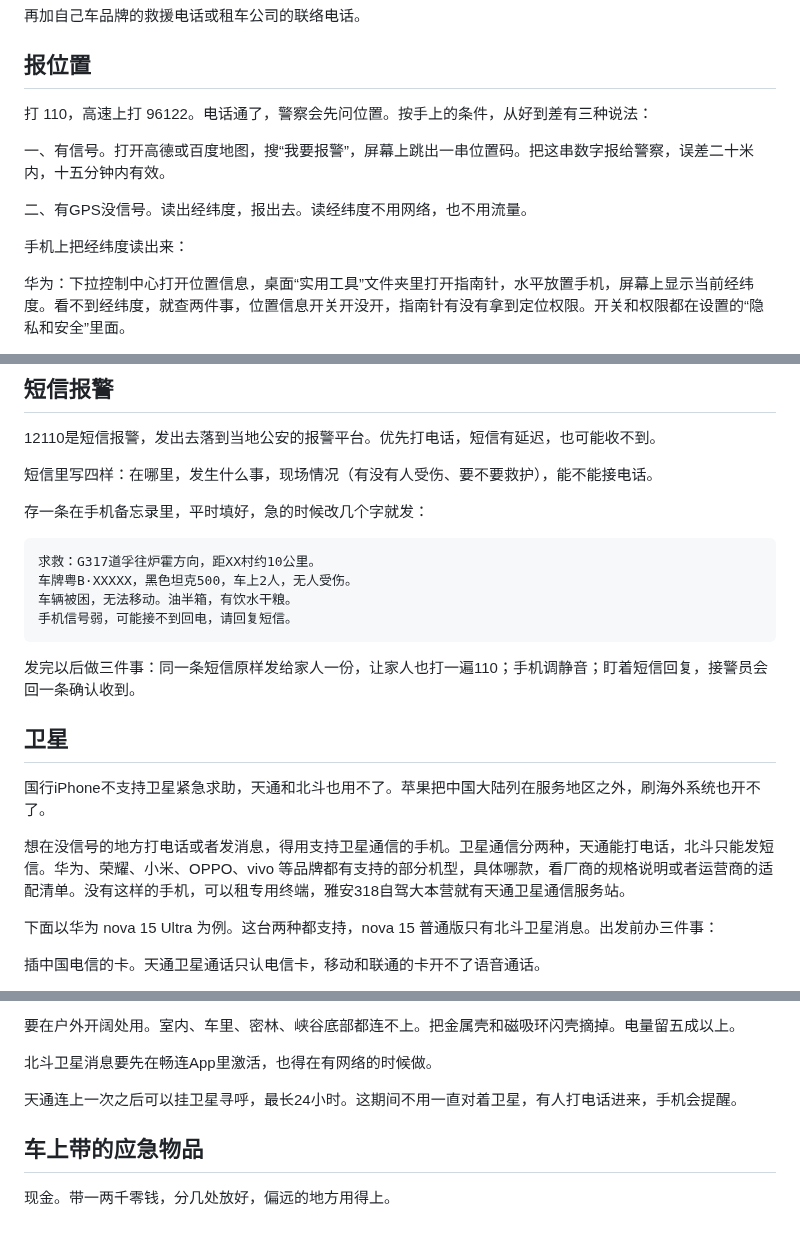
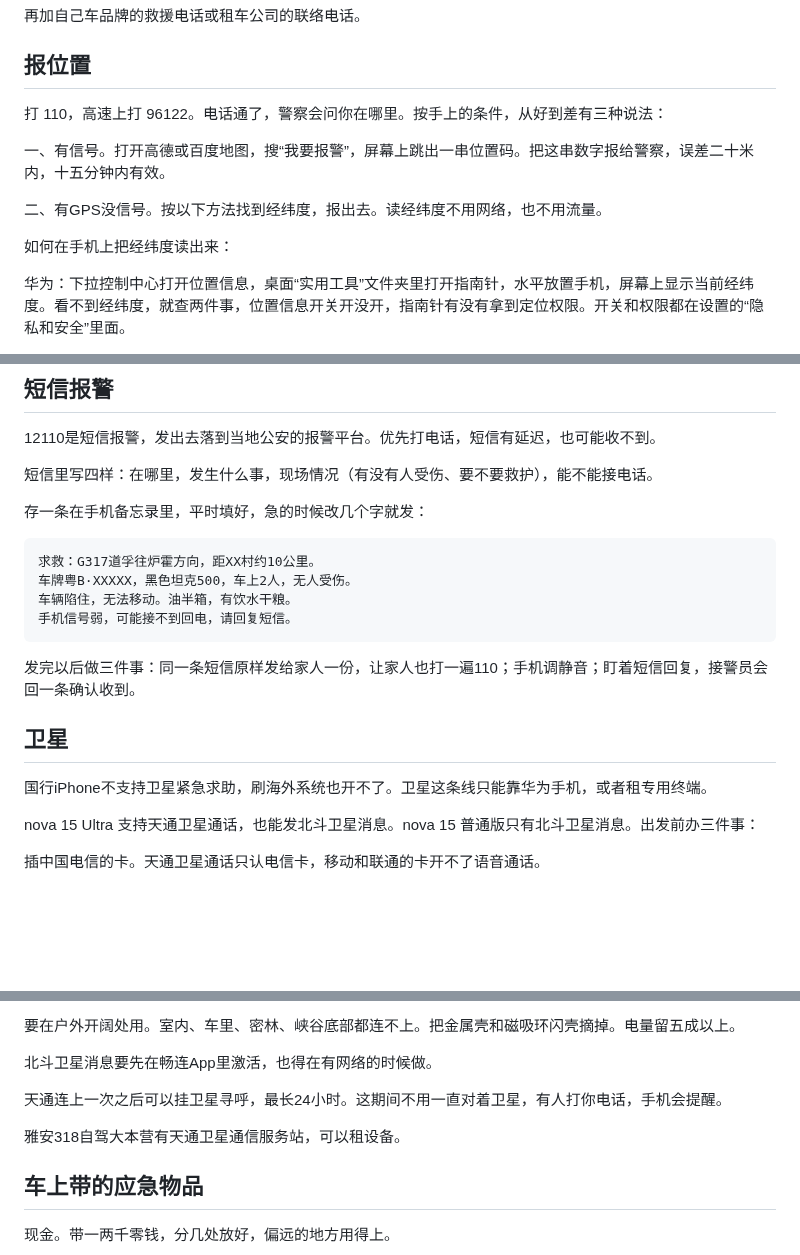
Before and after one commit to joanna2joanna/chuanxi, a Markdown page: yingji-note.md, 3 parts joined by grey strips. GitHub-like rendering; blank space fills up the shorter version.

Commit message:
笔记09 jiadakong七处：去跨节重复、统一经纬度、破对仗、补主语

````diff
--- a/yingji-note.md
+++ b/yingji-note.md
@@ -38,13 +38,13 @@
 
 ## 报位置
 
-打 110，高速上打 96122。电话通了，警察会先问位置。按手上的条件，从好到差有三种说法：
+打 110，高速上打 96122。电话通了，警察会问你在哪里。按手上的条件，从好到差有三种说法：
 
 一、有信号。打开高德或百度地图，搜“我要报警”，屏幕上跳出一串位置码。把这串数字报给警察，误差二十米内，十五分钟内有效。
 
-二、有GPS没信号。读出经纬度，报出去。读经纬度不用网络，也不用流量。
+二、有GPS没信号。按以下方法找到经纬度，报出去。读经纬度不用网络，也不用流量。
 
-手机上把经纬度读出来：
+如何在手机上把经纬度读出来：
 
 华为：下拉控制中心打开位置信息，桌面“实用工具”文件夹里打开指南针，水平放置手机，屏幕上显示当前经纬度。看不到经纬度，就查两件事，位置信息开关开没开，指南针有没有拿到定位权限。开关和权限都在设置的“隐私和安全”里面。
 
@@ -65,7 +65,7 @@
 ```
 求救：G317道孚往炉霍方向，距XX村约10公里。
 车牌粤B·XXXXX，黑色坦克500，车上2人，无人受伤。
-车辆被困，无法移动。油半箱，有饮水干粮。
+车辆陷住，无法移动。油半箱，有饮水干粮。
 手机信号弱，可能接不到回电，请回复短信。
 ```
 
@@ -73,11 +73,9 @@
 
 ## 卫星
 
-国行iPhone不支持卫星紧急求助，天通和北斗也用不了。苹果把中国大陆列在服务地区之外，刷海外系统也开不了。
+国行iPhone不支持卫星紧急求助，刷海外系统也开不了。卫星这条线只能靠华为手机，或者租专用终端。
 
-想在没信号的地方打电话或者发消息，得用支持卫星通信的手机。卫星通信分两种，天通能打电话，北斗只能发短信。华为、荣耀、小米、OPPO、vivo 等品牌都有支持的部分机型，具体哪款，看厂商的规格说明或者运营商的适配清单。没有这样的手机，可以租专用终端，雅安318自驾大本营就有天通卫星通信服务站。
-
-下面以华为 nova 15 Ultra 为例。这台两种都支持，nova 15 普通版只有北斗卫星消息。出发前办三件事：
+nova 15 Ultra 支持天通卫星通话，也能发北斗卫星消息。nova 15 普通版只有北斗卫星消息。出发前办三件事：
 
 插中国电信的卡。天通卫星通话只认电信卡，移动和联通的卡开不了语音通话。
 
@@ -93,7 +91,9 @@
 
 北斗卫星消息要先在畅连App里激活，也得在有网络的时候做。
 
-天通连上一次之后可以挂卫星寻呼，最长24小时。这期间不用一直对着卫星，有人打电话进来，手机会提醒。
+天通连上一次之后可以挂卫星寻呼，最长24小时。这期间不用一直对着卫星，有人打你电话，手机会提醒。
+
+雅安318自驾大本营有天通卫星通信服务站，可以租设备。
 
 ## 车上带的应急物品
 
````
Also changed, not shown: other parts of yingji-note.md (+2 -3 lines).
